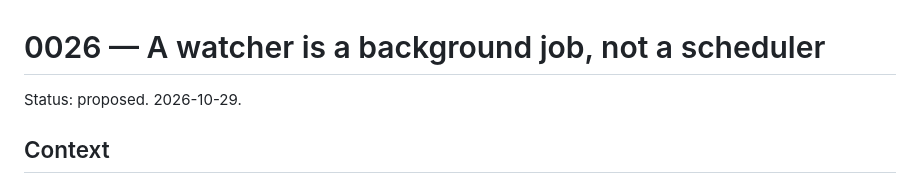
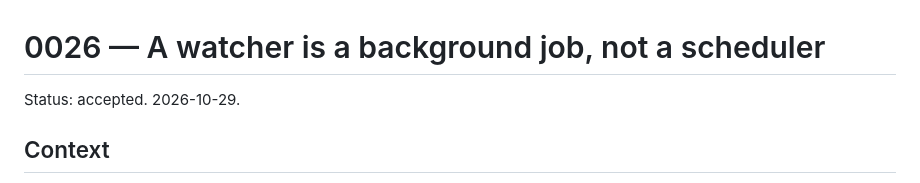
Before and after one commit to strf0x1/construct, a Markdown page: docs/adr/0026-a-watcher-is-a-background-job.md, the part around the change. Drawn GitHub-style.

Commit message:
ADR 0026: accepted
Co-Authored-By: Claude Opus 5.5 <noreply@anthropic.com>

```diff
--- a/docs/adr/0026-a-watcher-is-a-background-job.md
+++ b/docs/adr/0026-a-watcher-is-a-background-job.md
@@ -1,6 +1,6 @@
 # 0026 — A watcher is a background job, not a scheduler
 
-Status: proposed. 2026-10-29.
+Status: accepted. 2026-10-29.
 
 ## Context
 
```
